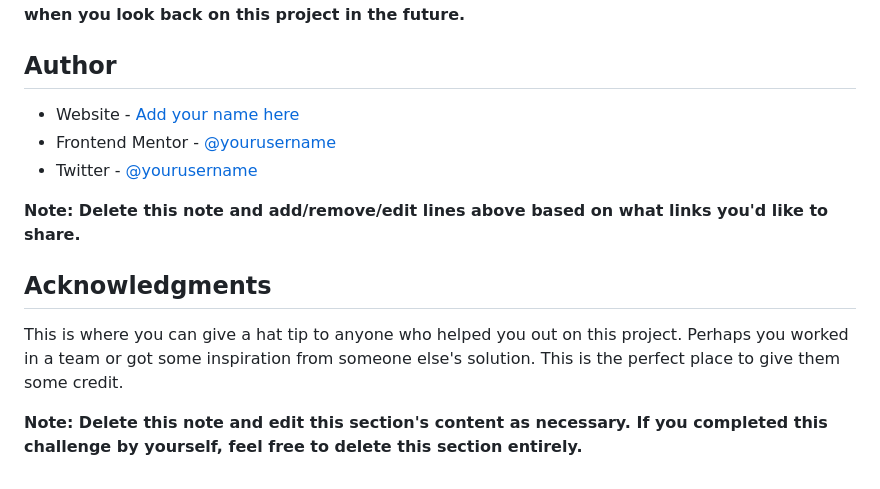
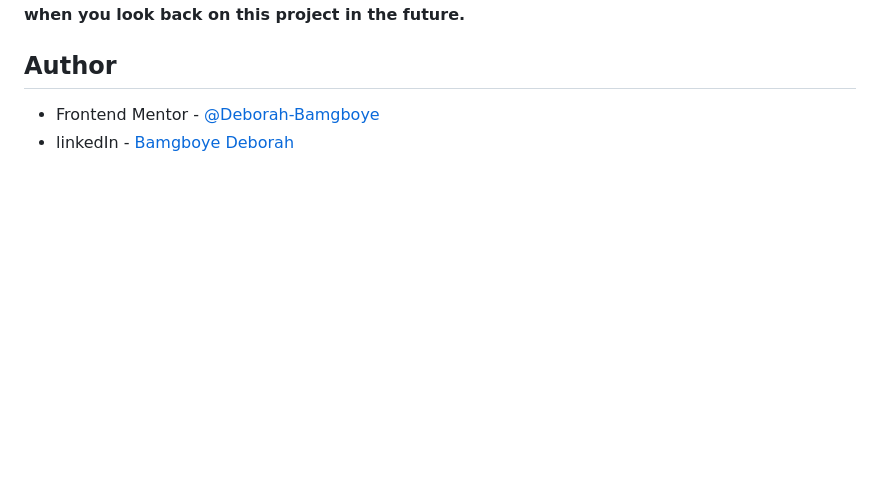
Before and after one commit to Deborah-Bamgboye/blog-preview-card, a Markdown page: README.md, the part around one of its changes. Rendered like a GitHub page; blank space fills up the shorter version.

```diff
--- a/README.md
+++ b/README.md
@@ -97,14 +78,5 @@ Use this section to outline areas that you want to continue focusing on in futur
 
 ## Author
 
-- Website - [Add your name here](https://www.your-site.com)
-- Frontend Mentor - [@yourusername](https://www.frontendmentor.io/profile/yourusername)
-- Twitter - [@yourusername](https://www.twitter.com/yourusername)
-
-**Note: Delete this note and add/remove/edit lines above based on what links you'd like to share.**
-
-## Acknowledgments
-
-This is where you can give a hat tip to anyone who helped you out on this project. Perhaps you worked in a team or got some inspiration from someone else's solution. This is the perfect place to give them some credit.
-
-**Note: Delete this note and edit this section's content as necessary. If you completed this challenge by yourself, feel free to delete this section entirely.**
+- Frontend Mentor - [@Deborah-Bamgboye](https://www.frontendmentor.io/profile/Deborah-Bamgboye)
+- linkedIn        - [Bamgboye Deborah](http://linkedin.com/in/deborah-bamgboye-94751031a?utm_source=share&utm_campaign=share_via&utm_content=profile&utm_medium=android_app)
```
Also changed, not shown: other parts of README.md (+14 -33 lines).
